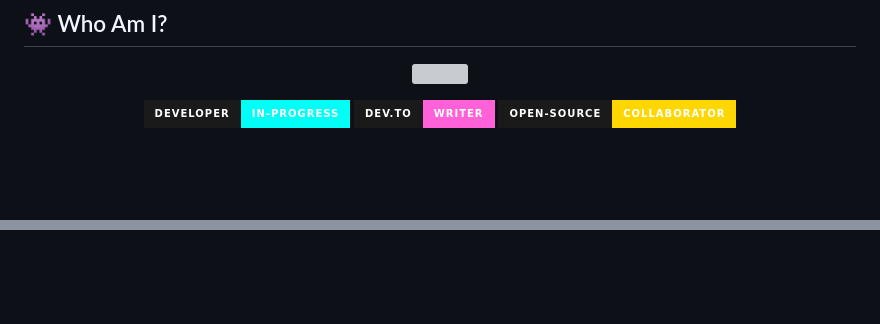
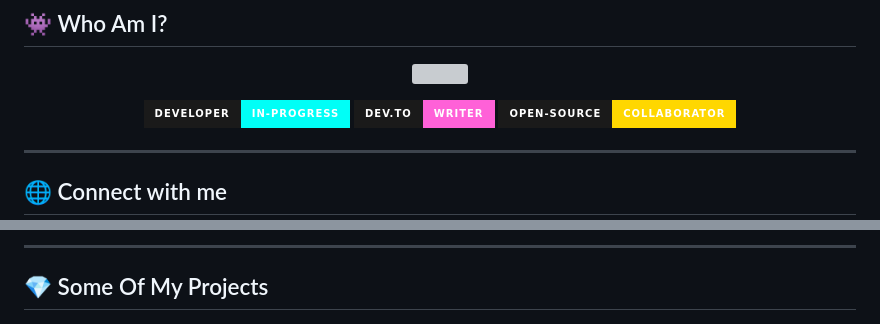
Before and after one commit to Bismay-exe/Bismay-exe, a Markdown page: README.md, 2 parts joined by grey strips. Drawn GitHub-style; badges without logos; blank space fills up the shorter version; grey boxes are pictures that could not be loaded.

```diff
--- a/README.md
+++ b/README.md
@@ -19,4 +19,8 @@
   <img src="https://img.shields.io/badge/Open--Source-Collaborator-FFD700?style=for-the-badge&logo=github&logoColor=black&labelColor=1a1a1a" />
 </p>
 
+---
+
+## 🌐 Connect with me
+
 <p align="center">
@@ -25,3 +63,6 @@
+---
+
+## 💎 Some Of My Projects
 
 <p align="center">
   <a href="https://github.com/Bismay-exe/Bismay-exe">
```
Also changed, not shown: other parts of README.md (+35 -1 lines).
